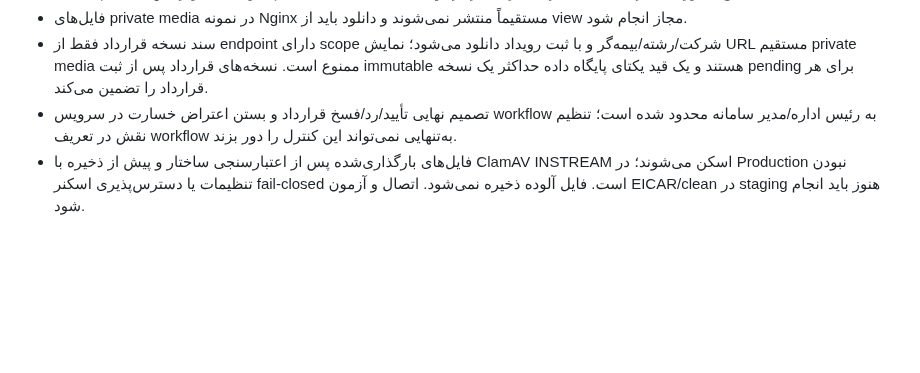
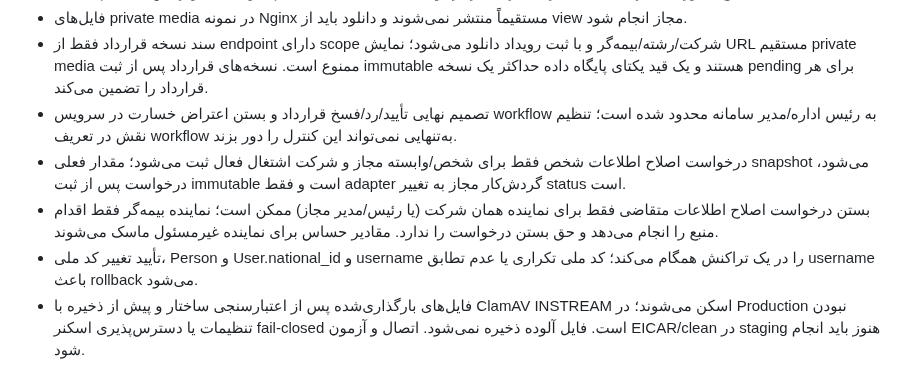
Before and after one commit to msalimimaram/office_kmc, a Markdown page: docs/SECURITY_REVIEW.md, the part around the change. Drawn GitHub-style; blank space fills up the shorter version.

Commit message:
docs(security): record person change workflow controls and masking

```diff
--- a/docs/SECURITY_REVIEW.md
+++ b/docs/SECURITY_REVIEW.md
@@ -59,6 +59,9 @@
 - فایل‌های private media در نمونه Nginx مستقیماً منتشر نمی‌شوند و دانلود باید از view مجاز انجام شود.
 - سند نسخه قرارداد فقط از endpoint دارای scope شرکت/رشته/بیمه‌گر و با ثبت رویداد دانلود می‌شود؛ نمایش URL مستقیم private media ممنوع است. نسخه‌های قرارداد پس از ثبت immutable هستند و یک قید یکتای پایگاه داده حداکثر یک نسخه pending برای هر قرارداد را تضمین می‌کند.
 - تصمیم نهایی تأیید/رد/فسخ قرارداد و بستن اعتراض خسارت در سرویس workflow به رئیس اداره/مدیر سامانه محدود شده است؛ تنظیم نقش در تعریف workflow به‌تنهایی نمی‌تواند این کنترل را دور بزند.
+- درخواست اصلاح اطلاعات شخص فقط برای شخص/وابسته مجاز و شرکت اشتغال فعال ثبت می‌شود؛ مقدار فعلی snapshot می‌شود، درخواست پس از ثبت immutable است و فقط adapter گردش‌کار مجاز به تغییر status است.
+- بستن درخواست اصلاح اطلاعات متقاضی فقط برای نماینده همان شرکت (یا رئیس/مدیر مجاز) ممکن است؛ نماینده بیمه‌گر فقط اقدام منبع را انجام می‌دهد و حق بستن درخواست را ندارد. مقادیر حساس برای نماینده غیرمسئول ماسک می‌شوند.
+- تأیید تغییر کد ملی، Person و User.national_id و username را در یک تراکنش همگام می‌کند؛ کد ملی تکراری یا عدم تطابق username باعث rollback می‌شود.
 - فایل‌های بارگذاری‌شده پس از اعتبارسنجی ساختار و پیش از ذخیره با ClamAV INSTREAM اسکن می‌شوند؛ در Production نبودن تنظیمات یا دسترس‌پذیری اسکنر fail-closed است. فایل آلوده ذخیره نمی‌شود. اتصال و آزمون EICAR/clean در staging هنوز باید انجام شود.
 
 این موارد اصلاحات سورس‌اند؛ اجرای تست‌های افزوده‌شده، آزمون نفوذ و بررسی محیط Production هنوز لازم است.
```
